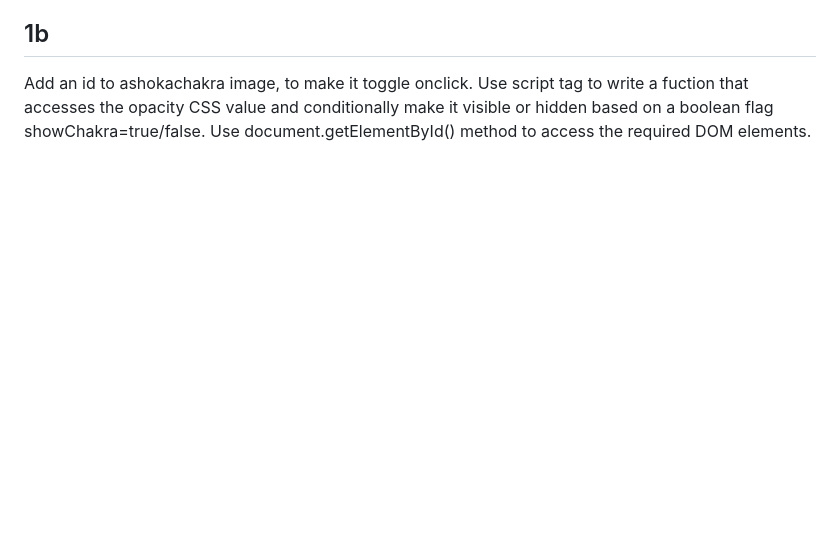
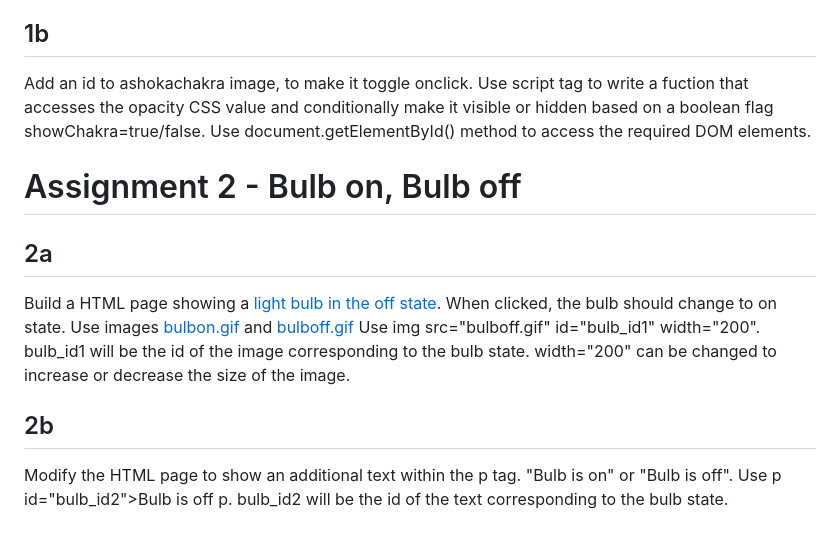
Before and after one commit to Kishandharan/KishanHTML, a Markdown page: README.md, the part around the change. Rendered like a GitHub page; blank space fills up the shorter version.

```diff
--- a/README.md
+++ b/README.md
@@ -198,3 +198,16 @@ Below is an example:
 Build a HTML page showing the [Indian flag](https://kishandharan.github.io/HTML/indianflag.html) with red white green rectangular areas with an image of an ashoka chakra using the tags head, body, style, title, img, div. Use image [ashokachakra.png](https://github.com/Kishandharan/HTML/blob/main/ashokachakra.png). Use class attribute to decorate each rectangular div element with required dimensions. Example width=600px height=150px and required color.
 ## 1b
 Add an id to ashokachakra image, to make it toggle onclick. Use script tag to write a fuction that accesses the opacity CSS value and conditionally make it visible or hidden based on a boolean flag showChakra=true/false. Use document.getElementById() method to access the required DOM elements.
+
+
+# Assignment 2 - Bulb on, Bulb off
+## 2a
+Build a HTML page showing a [light bulb in the off state](https://kishandharan.github.io/HTML/bulb_onoff1.html).
+When clicked, the bulb should change to on state.
+Use images [bulbon.gif](https://github.com/Kishandharan/HTML/blob/main/bulbon.gif) and [bulboff.gif](https://github.com/Kishandharan/HTML/blob/main/bulboff.gif)
+Use img src="bulboff.gif" id="bulb_id1" width="200". bulb_id1 will be the id of the image corresponding to the bulb state.
+width="200" can be changed to increase or decrease the size of the image.
+
+## 2b
+Modify the HTML page to show an additional text within the p tag. "Bulb is on" or "Bulb is off".
+Use p id="bulb_id2">Bulb is off p. bulb_id2 will be the id of the text corresponding to the bulb state.
```
